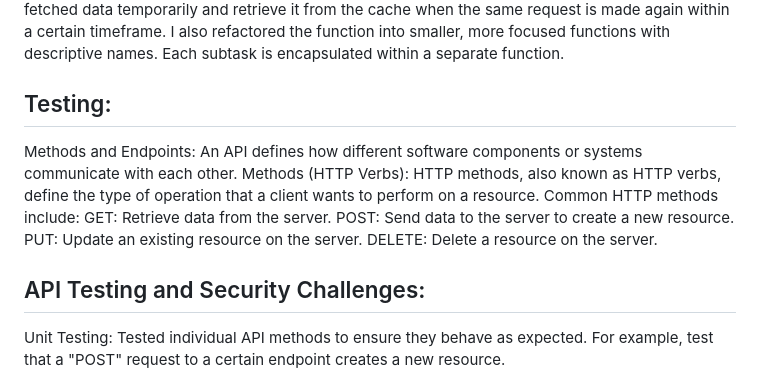
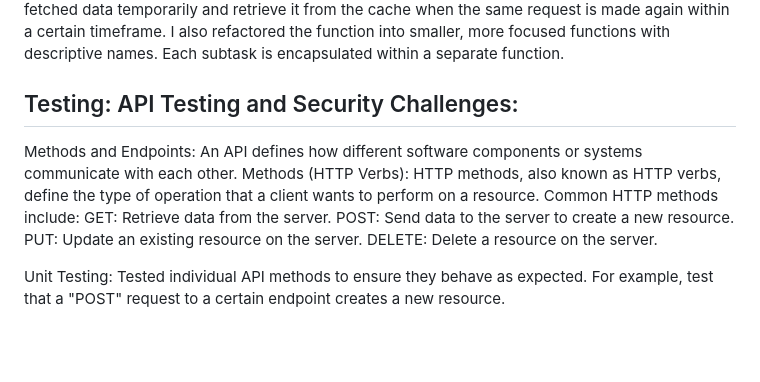
Before and after one commit to IMETALH/CS-465-Portfolio, a Markdown page: README.md, the part around the change. Rendered like a GitHub page; blank space fills up the shorter version.

```diff
--- a/README.md
+++ b/README.md
@@ -37,7 +37,7 @@ JavaScript is a versatile programming language used primarily for creating inter
 
 Code Refactoring for Improved Efficiency: Some API endpoint is being called multiple times with similar parameters, leading to redundant data retrieval and slowing down the application. I refactored the code to implement caching for the API responses. I used a caching library to store the fetched data temporarily and retrieve it from the cache when the same request is made again within a certain timeframe. I also refactored the function into smaller, more focused functions with descriptive names. Each subtask is encapsulated within a separate function.
 
-## Testing:
+## Testing: API Testing and Security Challenges:
 Methods and Endpoints: An API defines how different software components or systems communicate with each other.
 Methods (HTTP Verbs):
 HTTP methods, also known as HTTP verbs, define the type of operation that a client wants to perform on a resource. Common HTTP methods include:
@@ -46,7 +46,6 @@ POST: Send data to the server to create a new resource.
 PUT: Update an existing resource on the server.
 DELETE: Delete a resource on the server.
 
-## API Testing and Security Challenges:
 Unit Testing: Tested individual API methods to ensure they behave as expected. For example, test that a "POST" request to a certain endpoint creates a new resource.
 
 Integration Testing:
```
